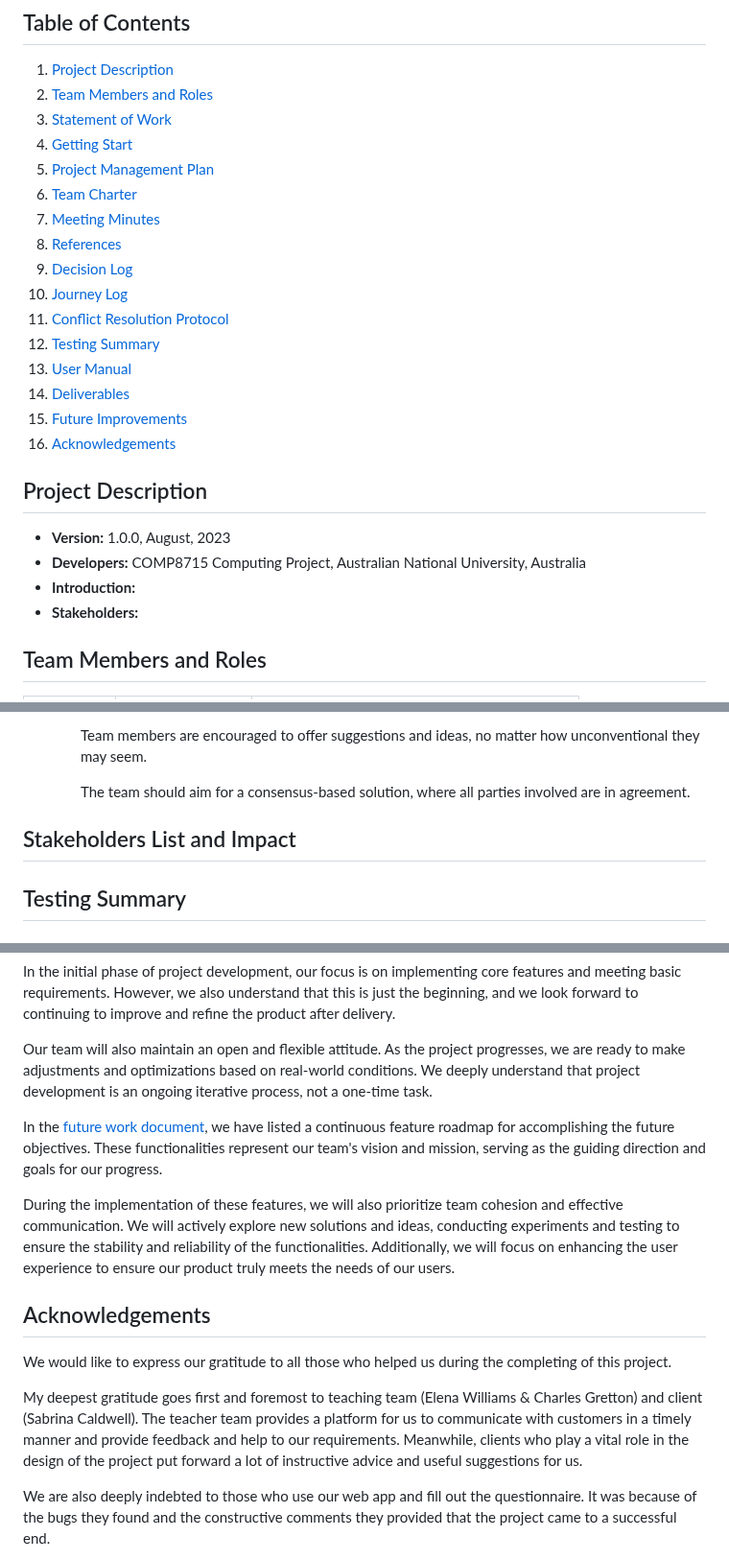
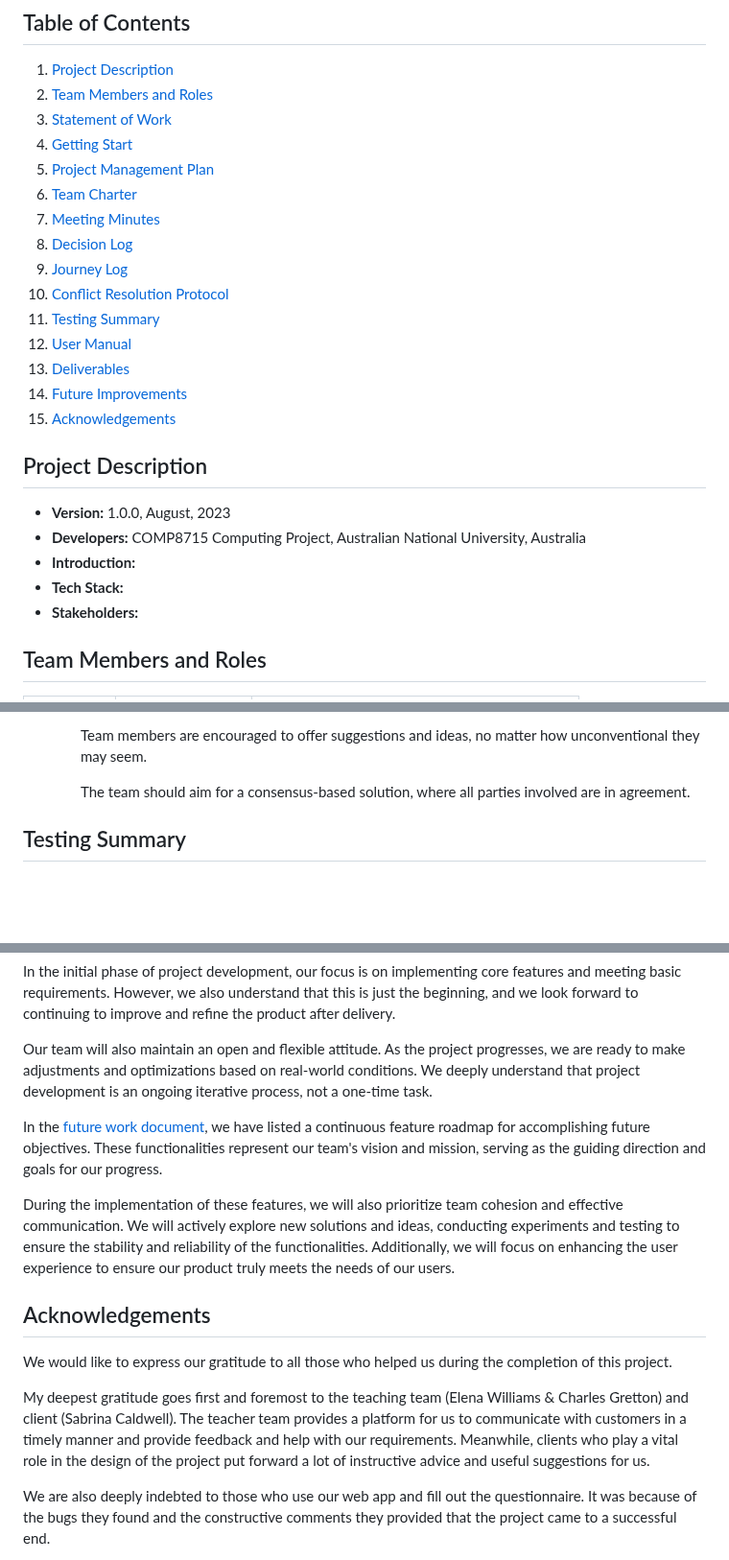
Before and after one commit to tonypioneer/Trust-Indicator, a Markdown page: README.md, 3 parts joined by grey strips. Shown at 96% size. Drawn GitHub-style; blank space fills up the shorter version.

```diff
--- a/README.md
+++ b/README.md
@@ -7,19 +7,19 @@
 5. [Project Management Plan](#project-management-plan)
 6. [Team Charter](#team-charter)
 7. [Meeting Minutes](#meeting-minutes)
-8. [References](#references)
-9. [Decision Log](#decision-log)
-10. [Journey Log](#journey-log)
-11. [Conflict Resolution Protocol](#conflict-resolution-protocol)
-12. [Testing Summary](#testing-summary)
-13. [User Manual](#user-manual)
-14. [Deliverables](#deliverables)
-15. [Future Improvements](#future-improvements)
-16. [Acknowledgements](#acknowledgements)
+8. [Decision Log](#decision-log)
+9. [Journey Log](#journey-log)
+10. [Conflict Resolution Protocol](#conflict-resolution-protocol)
+11. [Testing Summary](#testing-summary)
+12. [User Manual](#user-manual)
+13. [Deliverables](#deliverables)
+14. [Future Improvements](#future-improvements)
+15. [Acknowledgements](#acknowledgements)
 ## Project Description
 - **Version:** 1.0.0, August, 2023
 - **Developers:** COMP8715 Computing Project, Australian National University, Australia
 - **Introduction:**
+- **Tech Stack:**
 - **Stakeholders:**
 
 ## Team Members and Roles
@@ -62,8 +67,6 @@ This segment of our project documentation serves as a comprehensive record of al
     <p>After all parties have had a chance to express their concerns, the group should brainstorm potential solutions to the conflict.</p >
     <p>Team members are encouraged to offer suggestions and ideas, no matter how unconventional they may seem.</p >
     <p>The team should aim for a consensus-based solution, where all parties involved are in agreement.</p >
-
-## Stakeholders List and Impact
 ## Testing Summary
 ## User Manual
 Welcome to our product! In this [user manual](), you will find detailed guides and instructions on how to use our product. Whether you are a beginner or an experienced user, this manual will help you get started quickly and unleash the full potential of the product. Let's begin the journey together, exploring all the features and tips to enhance your user experience!
@@ -75,14 +78,14 @@ In the initial phase of project development, our focus is on implementing core f
 
 Our team will also maintain an open and flexible attitude. As the project progresses, we are ready to make adjustments and optimizations based on real-world conditions. We deeply understand that project development is an ongoing iterative process, not a one-time task.
 
-In the [future work document](), we have listed a continuous feature roadmap for accomplishing the future objectives. These functionalities represent our team's vision and mission, serving as the guiding direction and goals for our progress.
+In the [future work document](), we have listed a continuous feature roadmap for accomplishing future objectives. These functionalities represent our team's vision and mission, serving as the guiding direction and goals for our progress.
 
 
 During the implementation of these features, we will also prioritize team cohesion and effective communication. We will actively explore new solutions and ideas, conducting experiments and testing to ensure the stability and reliability of the functionalities. Additionally, we will focus on enhancing the user experience to ensure our product truly meets the needs of our users.
 ## Acknowledgements
-We would like to express our gratitude to all those who helped us during the completing of this project.
+We would like to express our gratitude to all those who helped us during the completion of this project.
 
-My deepest gratitude goes first and foremost to teaching team (Elena Williams & Charles Gretton) and client (Sabrina Caldwell). The teacher team provides a platform for us to communicate with customers in a timely manner and provide feedback and help to our requirements. Meanwhile, clients who play a vital role in the design of the project put forward a lot of instructive advice and useful suggestions for us.
+My deepest gratitude goes first and foremost to the teaching team (Elena Williams & Charles Gretton) and client (Sabrina Caldwell). The teacher team provides a platform for us to communicate with customers in a timely manner and provide feedback and help with our requirements. Meanwhile, clients who play a vital role in the design of the project put forward a lot of instructive advice and useful suggestions for us.
 
 We are also deeply indebted to those who use our web app and fill out the questionnaire. It was because of the bugs they found and the constructive comments they provided that the project came to a successful end.
 
```
Also changed, not shown: other parts of README.md (+6 -1 lines).
